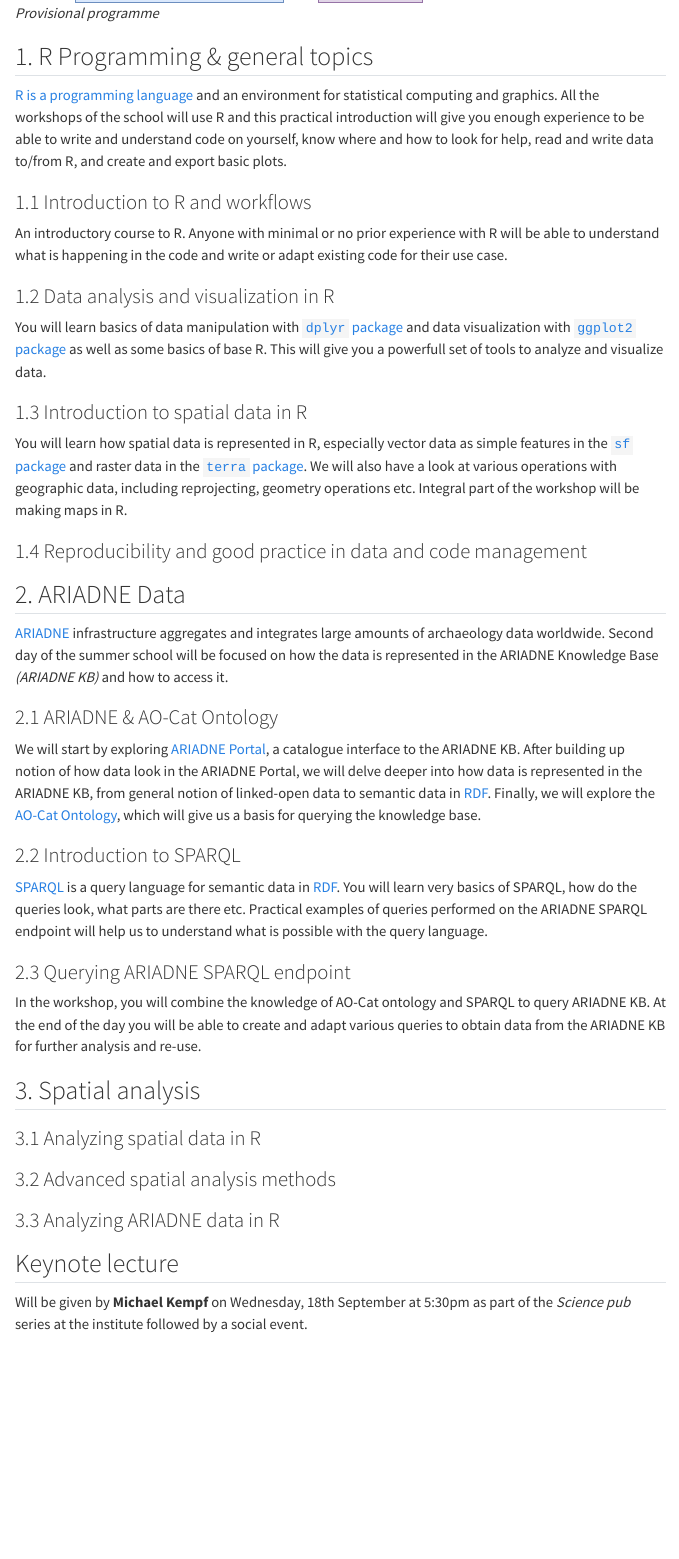
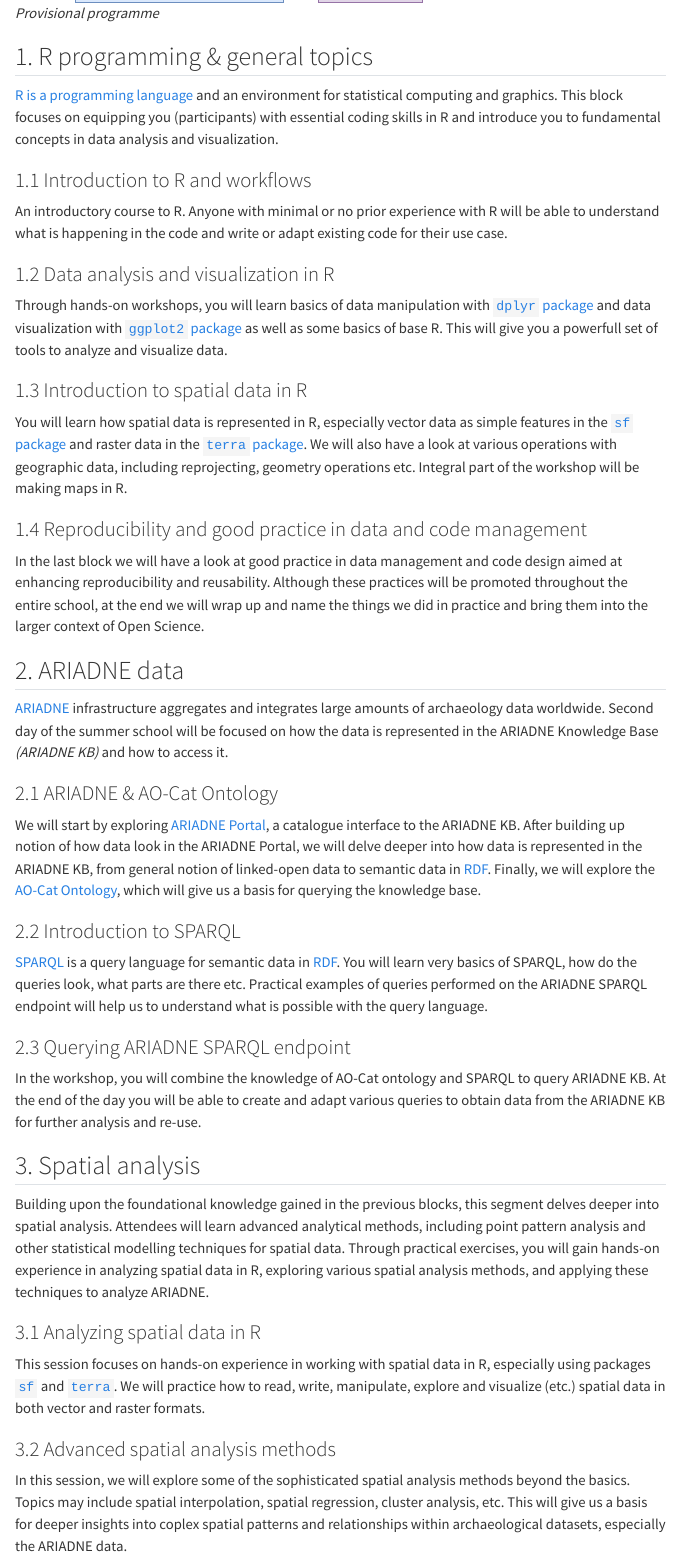
Before and after one commit to petrpajdla/atRium, a Quarto document (programme.qmd): the page in a window 1100 px wide, from 540 px down. Rendered offline with R 4.5, knitr and Pandoc in place of Quarto, with nearby package versions; menus at the side of the page are left out.

Commit message:
update programme - spatial analysis

```diff
--- a/programme.qmd
+++ b/programme.qmd
@@ -9,10 +9,10 @@
 :::
 
 
-## 1. R Programming & general topics
+## 1. R programming & general topics
 
 [R is a programming language](https://cran.r-project.org/){.external} and an environment for statistical computing and graphics.
-All the workshops of the school will use R and this practical introduction will give you enough experience to be able to write and understand code on yourself, know where and how to look for help, read and write data to/from R, and create and export basic plots.
+This block focuses on equipping you (participants) with essential coding skills in R and introduce you to fundamental concepts in data analysis and visualization.
 
 ### 1.1 Introduction to R and workflows
 
@@ -21,7 +21,7 @@
 
 ### 1.2 Data analysis and visualization in R
 
-You will learn basics of data manipulation with [`dplyr` package](https://dplyr.tidyverse.org/){.external} and data visualization with [`ggplot2` package](https://ggplot2.tidyverse.org/){.external} as well as some basics of base R.
+Through hands-on workshops, you will learn basics of data manipulation with [`dplyr` package](https://dplyr.tidyverse.org/){.external} and data visualization with [`ggplot2` package](https://ggplot2.tidyverse.org/){.external} as well as some basics of base R.
 This will give you a powerfull set of tools to analyze and visualize data.
 
 ### 1.3 Introduction to spatial data in R
@@ -32,8 +32,11 @@
 
 ### 1.4 Reproducibility and good practice in data and code management
 
+In the last block we will have a look at good practice in data management and code design aimed at enhancing reproducibility and reusability.
+Although these practices will be promoted throughout the entire school, at the end we will wrap up and name the things we did in practice and bring them into the larger context of Open Science.
 
-## 2. ARIADNE Data
+
+## 2. ARIADNE data
 
 [ARIADNE](about.qmd#ariadne){.external} infrastructure aggregates and integrates large amounts of archaeology data worldwide.
 Second day of the summer school will be focused on how the data is represented in the ARIADNE Knowledge Base *(ARIADNE KB)* and how to access it.
@@ -58,7 +61,17 @@
 
 ## 3. Spatial analysis
 
+Building upon the foundational knowledge gained in the previous blocks, this segment delves deeper into spatial analysis.
+Attendees will learn advanced analytical methods, including point pattern analysis and other statistical modelling techniques for spatial data.
+Through practical exercises, you will gain hands-on experience in analyzing spatial data in R, exploring various spatial analysis methods, and applying these techniques to analyze ARIADNE.
+
 ### 3.1 Analyzing spatial data in R
+
+This session focuses on hands-on experience in working with spatial data in R, especially using packages [`sf`](https://r-spatial.github.io/sf/){.external} and [`terra`](https://rspatial.github.io/terra/index.html){.external}.
+We will practice how to read, write, manipulate, explore and visualize (etc.) spatial data in both vector and raster formats.
 
 ### 3.2 Advanced spatial analysis methods
 
+In this session, we will explore some of the sophisticated spatial analysis methods beyond the basics.
+Topics may include spatial interpolation, spatial regression, cluster analysis, etc.
+This will give us a basis for deeper insights into coplex spatial patterns and relationships within archaeological datasets, especially the ARIADNE data.
```
Also changed, not shown: programme.qmd (4 more changed lines).
